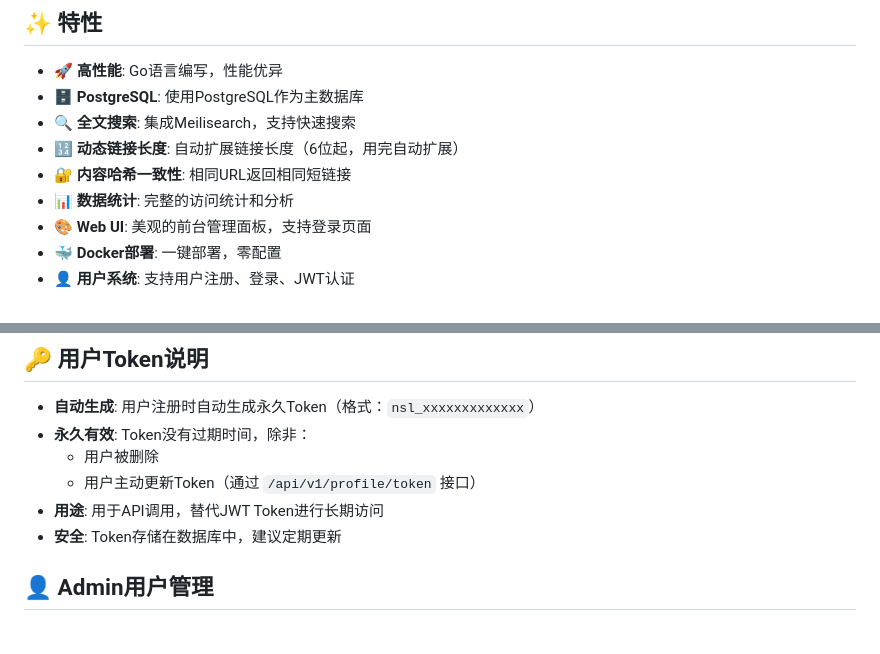
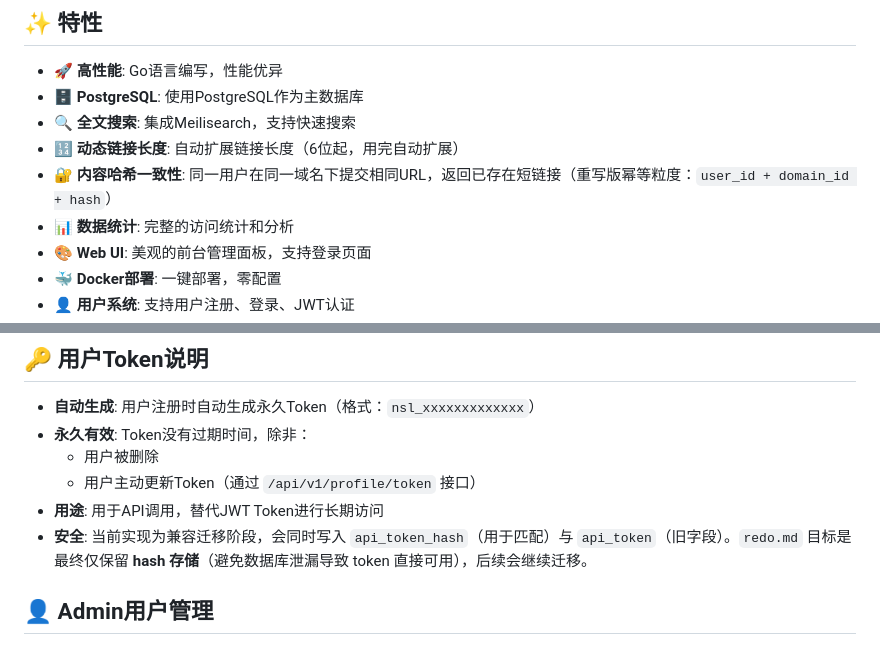
Before and after one commit to nodesire7/nsl-go, a Markdown page: README.md, 2 parts joined by grey strips. GitHub-like rendering.

```diff
--- a/README.md
+++ b/README.md
@@ -8,7 +8,7 @@
 * 🗄️ **PostgreSQL**: 使用PostgreSQL作为主数据库
 * 🔍 **全文搜索**: 集成Meilisearch，支持快速搜索
 * 🔢 **动态链接长度**: 自动扩展链接长度（6位起，用完自动扩展）
-* 🔐 **内容哈希一致性**: 相同URL返回相同短链接
+* 🔐 **内容哈希一致性**: 同一用户在同一域名下提交相同URL，返回已存在短链接（重写版幂等粒度：`user_id + domain_id + hash`）
 * 📊 **数据统计**: 完整的访问统计和分析
 * 🎨 **Web UI**: 美观的前台管理面板，支持登录页面
 * 🐳 **Docker部署**: 一键部署，零配置
@@ -216,7 +225,7 @@ curl -X GET "http://localhost:9110/api/v1/links/search?q=example" \
   - 用户被删除
   - 用户主动更新Token（通过 `/api/v1/profile/token` 接口）
 - **用途**: 用于API调用，替代JWT Token进行长期访问
-- **安全**: Token存储在数据库中，建议定期更新
+- **安全**: 当前实现为兼容迁移阶段，会同时写入 `api_token_hash`（用于匹配）与 `api_token`（旧字段）。`redo.md` 目标是最终仅保留 **hash 存储**（避免数据库泄漏导致 token 直接可用），后续会继续迁移。
 
 ## 👤 Admin用户管理
 
```
Also changed, not shown: other parts of README.md (+43 -0 lines).
